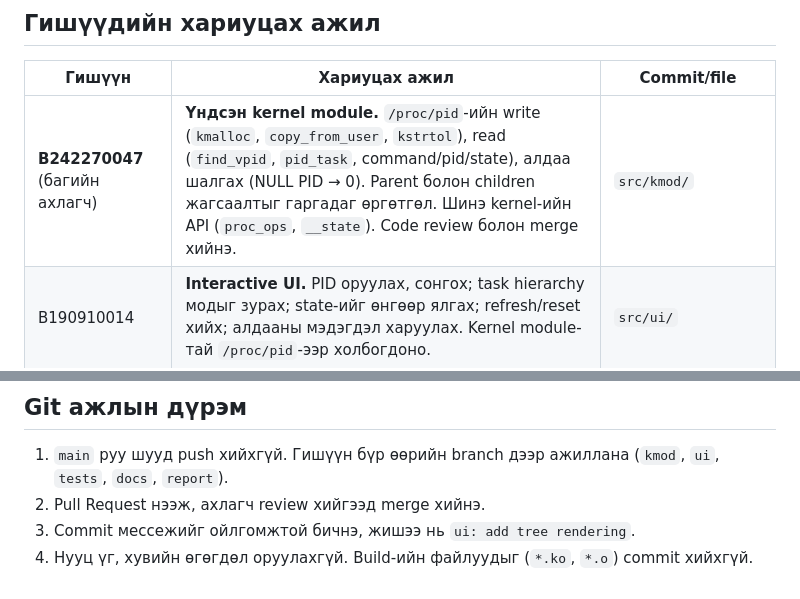
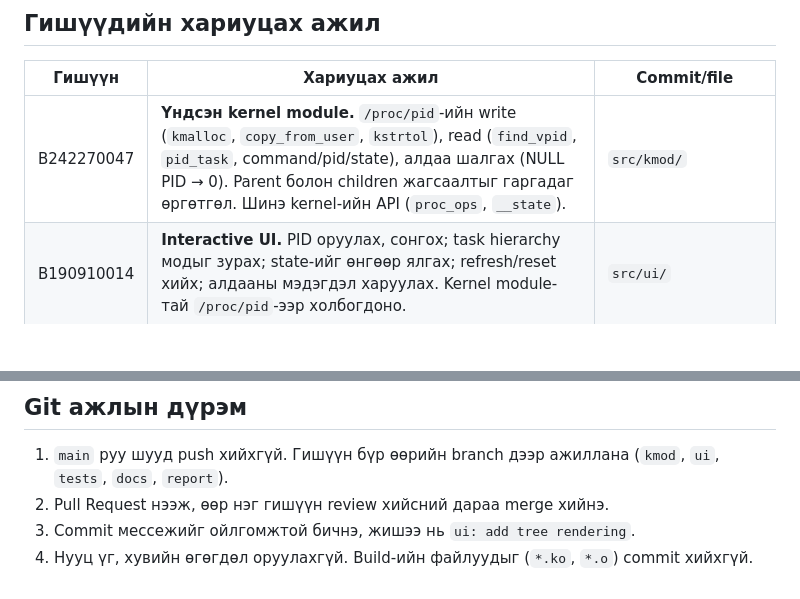
Before and after one commit to Tugu8/os-bd1-IV-2-2-, a Markdown page: docs/TASKS.md, 2 parts joined by grey strips. GitHub-like rendering; blank space fills up the shorter version.

Commit message:
docs: update task allocation

```diff
--- a/docs/TASKS.md
+++ b/docs/TASKS.md
@@ -13,7 +13,7 @@
 
 | Гишүүн | Хариуцах ажил | Commit/file |
 |---|---|---|
-| **B242270047** (багийн ахлагч) | **Үндсэн kernel module.** `/proc/pid`-ийн write (`kmalloc`, `copy_from_user`, `kstrtol`), read (`find_vpid`, `pid_task`, command/pid/state), алдаа шалгах (NULL PID → 0). Parent болон children жагсаалтыг гаргадаг өргөтгөл. Шинэ kernel-ийн API (`proc_ops`, `__state`). Code review болон merge хийнэ. | `src/kmod/` |
+| B242270047 | **Үндсэн kernel module.** `/proc/pid`-ийн write (`kmalloc`, `copy_from_user`, `kstrtol`), read (`find_vpid`, `pid_task`, command/pid/state), алдаа шалгах (NULL PID → 0). Parent болон children жагсаалтыг гаргадаг өргөтгөл. Шинэ kernel-ийн API (`proc_ops`, `__state`). | `src/kmod/` |
 | B190910014 | **Interactive UI.** PID оруулах, сонгох; task hierarchy модыг зурах; state-ийг өнгөөр ялгах; refresh/reset хийх; алдааны мэдэгдэл харуулах. Kernel module-тай `/proc/pid`-ээр холбогдоно. | `src/ui/` |
 | B210930842 | **2-р бүлгийн бэлтгэл module ба build орчин.** Hello/jiffies маягийн `/proc` module, `Makefile`, суулгах заавар. Kernel version, dependency-г баримтжуулна. **Operational manual** бичнэ. | `src/prereq/`, `docs/Manual.md` (operational хэсэг) |
 | B231910003 | **Туршилт.** Номын жишээ (bash, init PID 1 гэх мэт) болон нэмэлт тестүүд. Boundary/error тест: байхгүй PID, сөрөг тоо, үсэг, хоосон оролт, маш том тоо, kernel thread. Тест бүрийн хүлээгдсэн ба бодит үр дүнг screenshot-той хадгална. | `tests/` |
@@ -46,6 +46,6 @@
 ## Git ажлын дүрэм
 
 1. `main` руу шууд push хийхгүй. Гишүүн бүр өөрийн branch дээр ажиллана (`kmod`, `ui`, `tests`, `docs`, `report`).
-2. Pull Request нээж, ахлагч review хийгээд merge хийнэ.
+2. Pull Request нээж, өөр нэг гишүүн review хийсний дараа merge хийнэ.
 3. Commit мессежийг ойлгомжтой бичнэ, жишээ нь `ui: add tree rendering`.
 4. Нууц үг, хувийн өгөгдөл оруулахгүй. Build-ийн файлуудыг (`*.ko`, `*.o`) commit хийхгүй.
```
